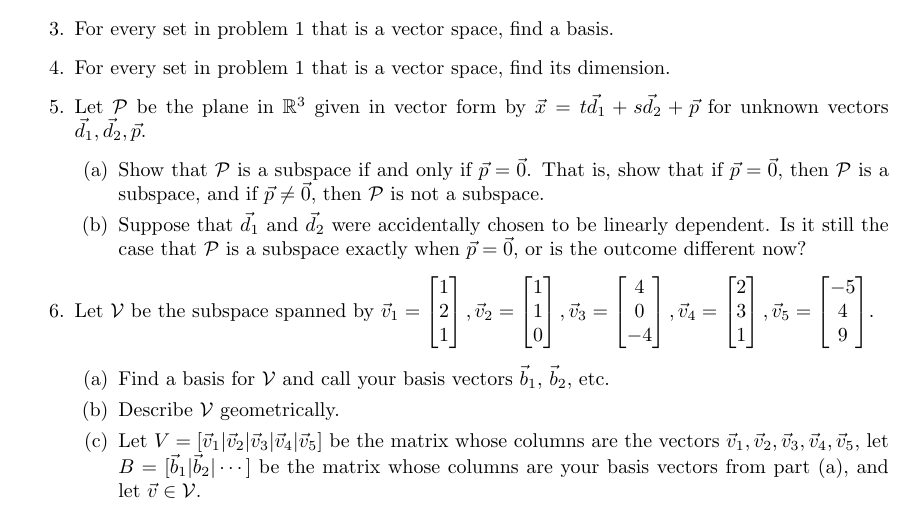
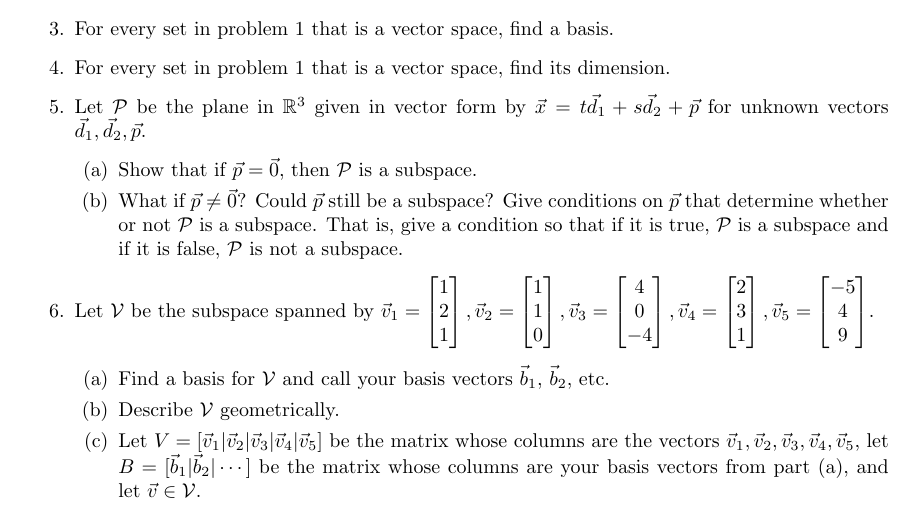
Before and after one commit to siefkenj/2016-MATH-240-webpage, a LaTeX problem sheet (homework/homework5.tex): part of the page, cut so that both start at the same text. Compiled offline with pdfLaTeX.

Commit message:
Fixed problem in HW5

```diff
--- a/homework/homework5.tex
+++ b/homework/homework5.tex
@@ -80,12 +80,11 @@
 		\item Let $\mathcal P$ be the plane in $\R^3$ given in vector form by
 			$\vec x=t\vec d_1+s\vec d_2+\vec p$ for unknown vectors $\vec d_1,\vec d_2,\vec p$.
 			\begin{enumerate}
-				\item Show that $\mathcal P$ is a subspace if and only if $\vec p=\vec 0$.  That is, show
-				that if $\vec p=\vec 0$, then $\mathcal P$ is a subspace, and if $\vec p\neq \vec 0$,
-				then $\mathcal P$ is not a subspace.
-				\item Suppose that $\vec d_1$ and $\vec d_2$ were accidentally chosen
-					to be linearly dependent.  Is it still the case that $\mathcal P$ is
-					a subspace exactly when $\vec p=\vec 0$, or is the outcome different now?
+				\item Show that if $\vec p=\vec 0$, then $\mathcal P$ is a subspace.
+				\item What if $\vec p\neq \vec 0$?  Could $\vec p$ still be a subspace?  Give
+					conditions on $\vec p$ that determine whether or not $\mathcal P$
+					is a subspace.  That is, give a condition so that if it is true, $\mathcal P$
+					is a subspace and if it is false, $\mathcal P$ is not a subspace.
 			\end{enumerate}
 		\item Let $\mathcal V$ be the subspace spanned by $\vec v_1=\mat{1\\2\\1},\vec v_2=\mat{1\\1\\0},\vec v_3=\mat{4\\0\\-4},
 			\vec v_4=\mat{2\\3\\1},\vec v_5=\mat{-5\\4\\9}$.
```
Also changed, not shown: homework/homework5.pdf.
